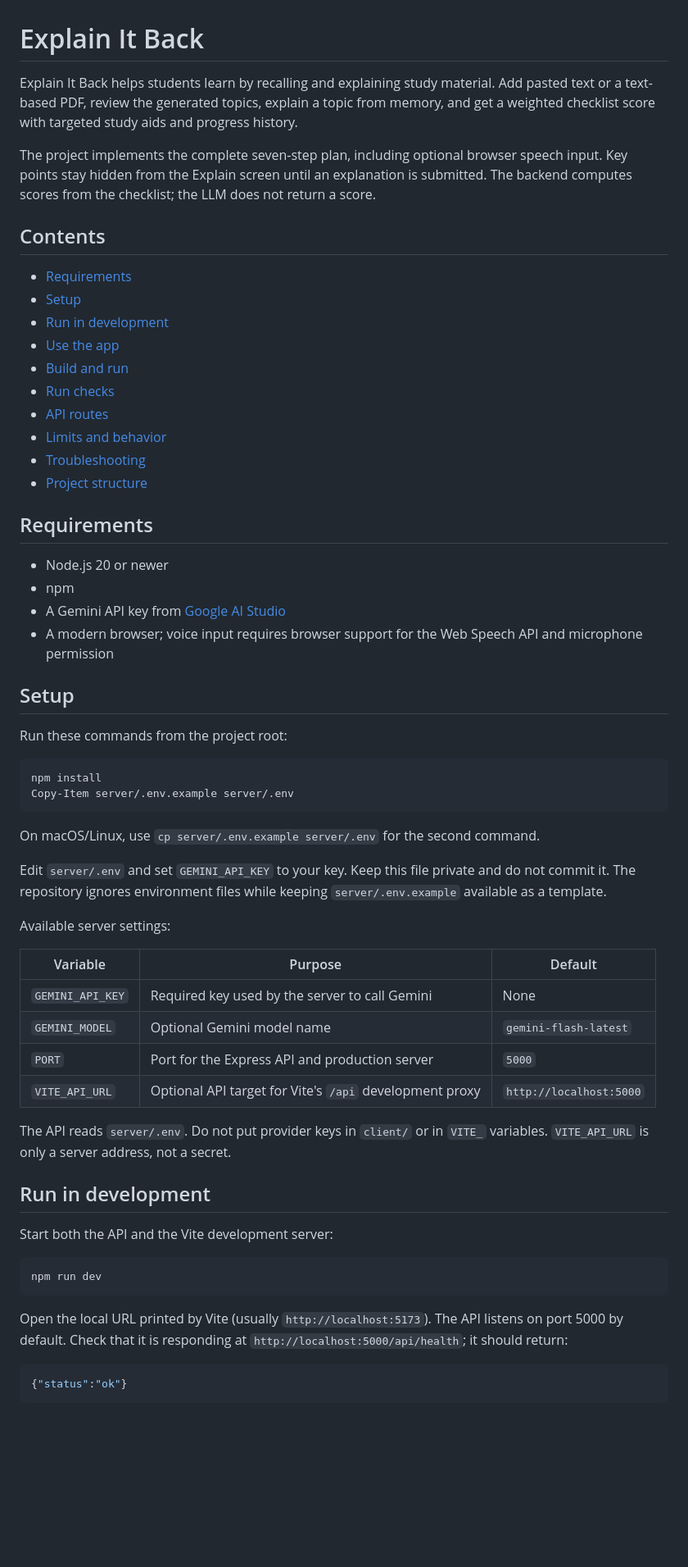
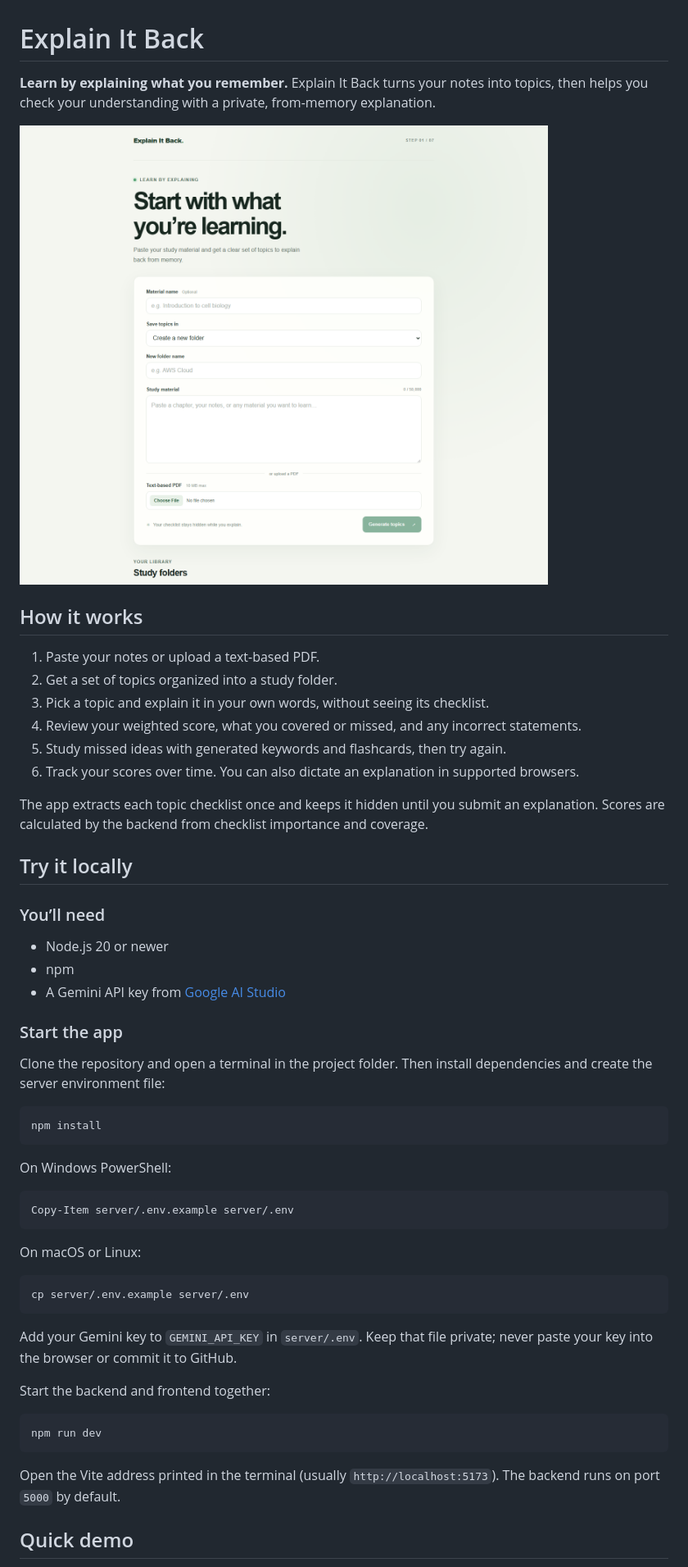
Before and after one commit to HemonishRao/Explain-it-back, a Markdown page: README.md, the part around one of its changes. Shown at 82% size. Drawn GitHub-style; pictures changed too: docs/screenshots/home.png (added); blank space fills up the shorter version.

````diff
--- a/README.md
+++ b/README.md
@@ -1,64 +1,57 @@
 # Explain It Back
 
-Explain It Back helps students learn by recalling and explaining study material. Add pasted text or a text-based PDF, review the generated topics, explain a topic from memory, and get a weighted checklist score with targeted study aids and progress history.
+**Learn by explaining what you remember.** Explain It Back turns your notes into topics, then helps you check your understanding with a private, from-memory explanation.
 
-The project implements the complete seven-step plan, including optional browser speech input. Key points stay hidden from the Explain screen until an explanation is submitted. The backend computes scores from the checklist; the LLM does not return a score.
+![Explain It Back home page](docs/screenshots/home.png)
 
-## Contents
+## How it works
 
-- [Requirements](#requirements)
-- [Setup](#setup)
-- [Run in development](#run-in-development)
-- [Use the app](#use-the-app)
-- [Build and run](#build-and-run)
-- [Run checks](#run-checks)
-- [API routes](#api-routes)
-- [Limits and behavior](#limits-and-behavior)
-- [Troubleshooting](#troubleshooting)
-- [Project structure](#project-structure)
+1. Paste your notes or upload a text-based PDF.
+2. Get a set of topics organized into a study folder.
+3. Pick a topic and explain it in your own words, without seeing its checklist.
+4. Review your weighted score, what you covered or missed, and any incorrect statements.
+5. Study missed ideas with generated keywords and flashcards, then try again.
+6. Track your scores over time. You can also dictate an explanation in supported browsers.
 
-## Requirements
+The app extracts each topic checklist once and keeps it hidden until you submit an explanation. Scores are calculated by the backend from checklist importance and coverage.
+
+## Try it locally
+
+### You’ll need
 
 - Node.js 20 or newer
 - npm
 - A Gemini API key from [Google AI Studio](https://aistudio.google.com/apikey)
-- A modern browser; voice input requires browser support for the Web Speech API and microphone permission
 
-## Setup
+### Start the app
 
-Run these commands from the project root:
+Clone the repository and open a terminal in the project folder. Then install dependencies and create the server environment file:
+
+```sh
+npm install
+```
+
+On Windows PowerShell:
 
 ```powershell
-npm install
 Copy-Item server/.env.example server/.env
 ```
 
-On macOS/Linux, use `cp server/.env.example server/.env` for the second command.
+On macOS or Linux:
 
-Edit `server/.env` and set `GEMINI_API_KEY` to your key. Keep this file private and do not commit it. The repository ignores environment files while keeping `server/.env.example` available as a template.
+```sh
+cp server/.env.example server/.env
+```
 
-Available server settings:
+Add your Gemini key to `GEMINI_API_KEY` in `server/.env`. Keep that file private; never paste your key into the browser or commit it to GitHub.
 
-| Variable | Purpose | Default |
-| --- | --- | --- |
-| `GEMINI_API_KEY` | Required key used by the server to call Gemini | None |
-| `GEMINI_MODEL` | Optional Gemini model name | `gemini-flash-latest` |
-| `PORT` | Port for the Express API and production server | `5000` |
-| `VITE_API_URL` | Optional API target for Vite's `/api` development proxy | `http://localhost:5000` |
-
-The API reads `server/.env`. Do not put provider keys in `client/` or in `VITE_` variables. `VITE_API_URL` is only a server address, not a secret.
-
-## Run in development
-
-Start both the API and the Vite development server:
+Start the backend and frontend together:
 
 ```sh
 npm run dev
 ```
 
-Open the local URL printed by Vite (usually `http://localhost:5173`). The API listens on port 5000 by default. Check that it is responding at `http://localhost:5000/api/health`; it should return:
+Open the Vite address printed in the terminal (usually `http://localhost:5173`). The backend runs on port `5000` by default.
 
-```json
-{"status":"ok"}
-```
+## Quick demo
 
````
Also changed, not shown: other parts of README.md (+11 -119 lines).
